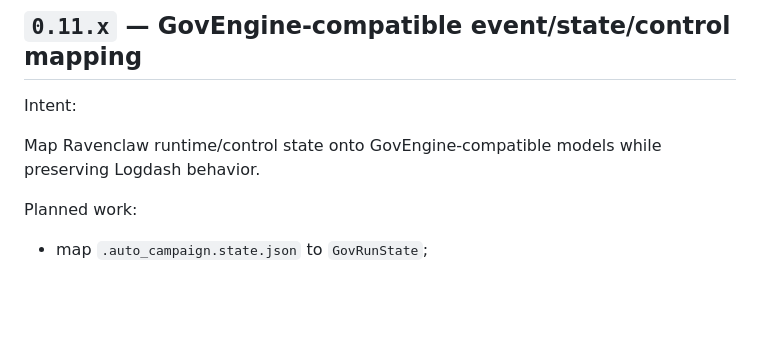
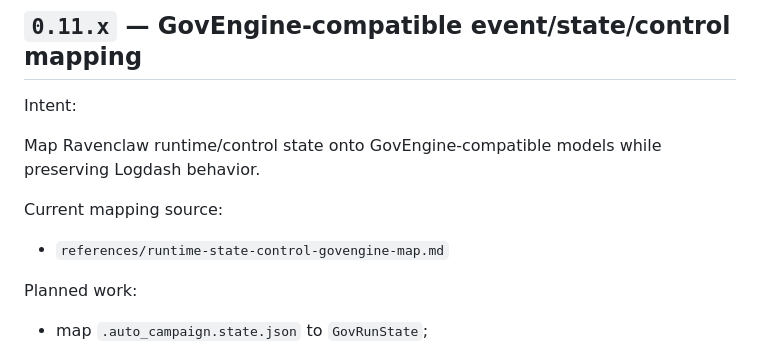
Before and after one commit to rozmiarD/ravenclaw, a Markdown page: VERSION_ROADMAP.md, the part around the change. Rendered like a GitHub page; blank space fills up the shorter version.

```diff
--- a/VERSION_ROADMAP.md
+++ b/VERSION_ROADMAP.md
@@ -156,6 +156,10 @@ Exit criteria:
 Intent:
 
 Map Ravenclaw runtime/control state onto GovEngine-compatible models while preserving Logdash behavior.
+
+Current mapping source:
+
+- `references/runtime-state-control-govengine-map.md`
 
 Planned work:
 
```
Also changed, not shown: DOCS_MAP.md (+13 -1 lines), references/runtime-state-control-govengine-map.md (added, +95 -0 lines).
